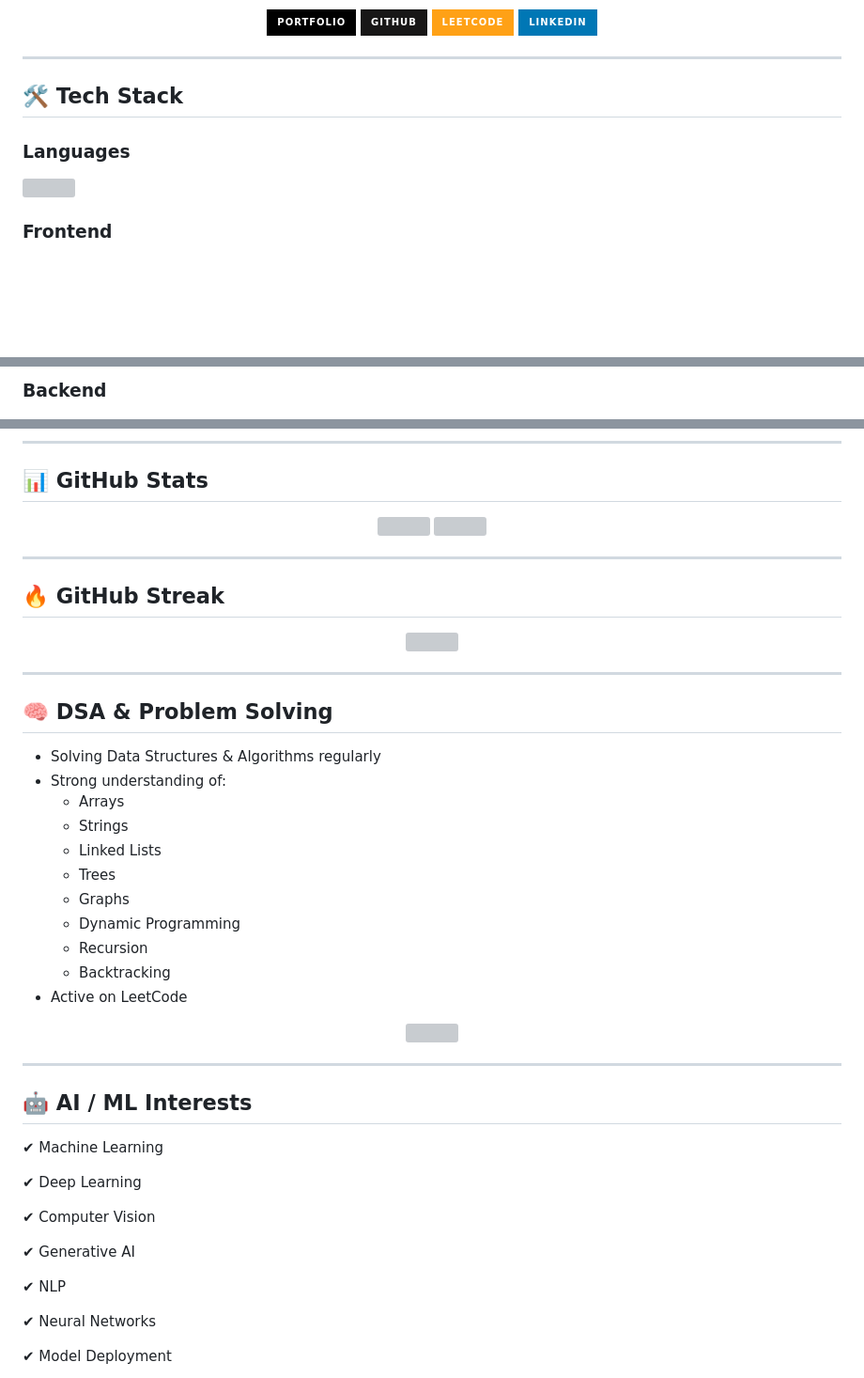
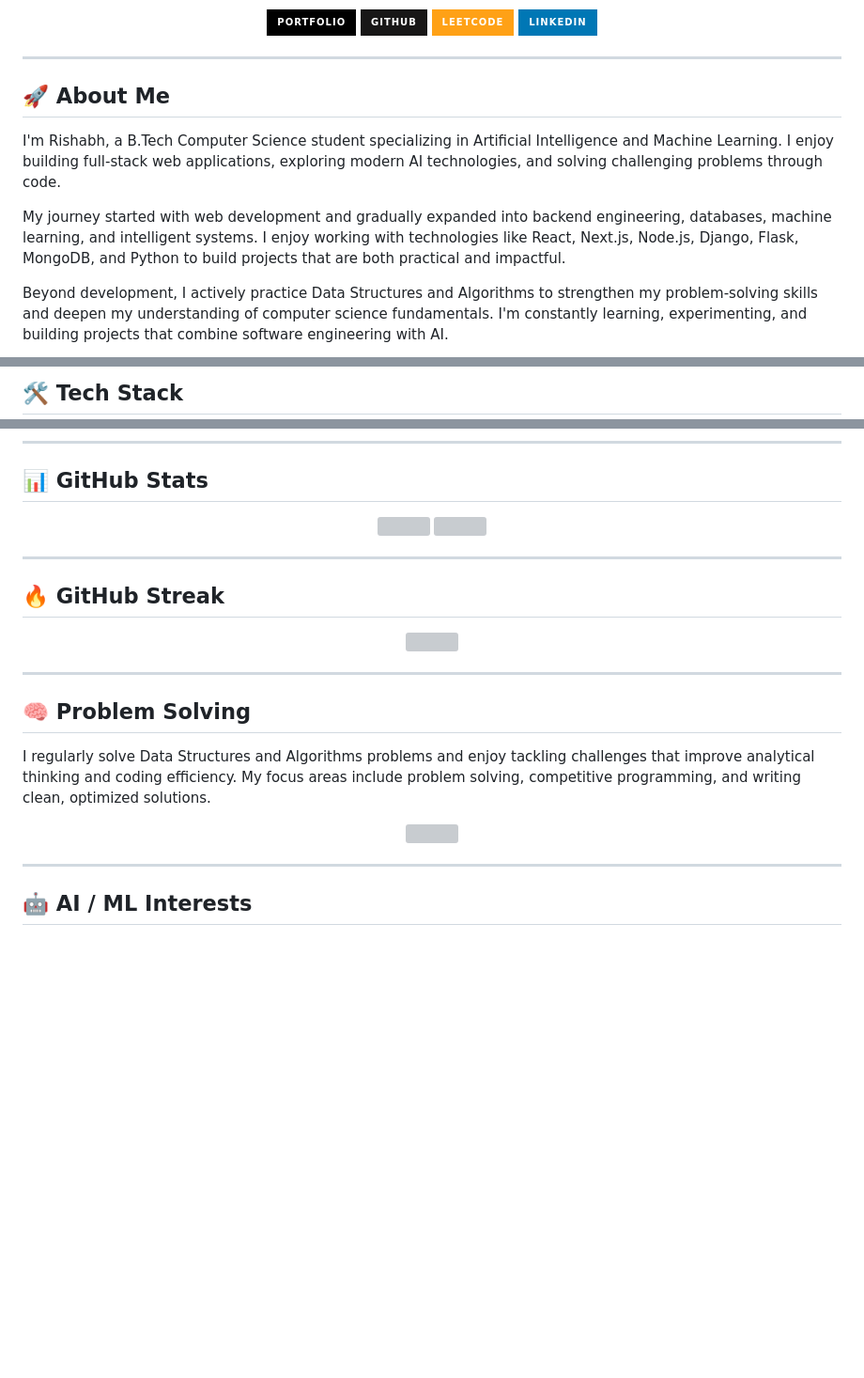
Before and after one commit to rishabh-rb/Rishabh-rb, a Markdown page: README.md, 3 parts joined by grey strips. Shown at 94% size. Drawn GitHub-style; badges without logos; blank space fills up the shorter version; grey boxes are pictures that could not be loaded.

```diff
--- a/README.md
+++ b/README.md
@@ -28,13 +32,11 @@ Passionate about building scalable applications, solving DSA problems, and explo
 
 ---
 
-## 🛠 Tech Stack
+## 🚀 About Me
 
-### Languages
+I'm Rishabh, a B.Tech Computer Science student specializing in Artificial Intelligence and Machine Learning. I enjoy building full-stack web applications, exploring modern AI technologies, and solving challenging problems through code.
 
-<p>
-<img src="https://skillicons.dev/icons?i=c,java,python,javascript" />
-</p>
+My journey started with web development and gradually expanded into backend engineering, databases, machine learning, and intelligent systems. I enjoy working with technologies like React, Next.js, Node.js, Django, Flask, MongoDB, and Python to build projects that are both practical and impactful.
 
-### Frontend
+Beyond development, I actively practice Data Structures and Algorithms to strengthen my problem-solving skills and deepen my understanding of computer science fundamentals. I'm constantly learning, experimenting, and building projects that combine software engineering with AI.
 
@@ -44,3 +44,3 @@ Passionate about building scalable applications, solving DSA problems, and explo
 
-### Backend
+## 🛠️ Tech Stack
 
@@ -80,28 +62,18 @@ Passionate about building scalable applications, solving DSA problems, and explo
 ## 🔥 GitHub Streak
 
 <p align="center">
-<img src="https://github-readme-streak-stats.herokuapp.com/?user=rishabh-rb&theme=tokyonight"/>
+<img src="https://github-readme-streak-stats.herokuapp.com/?user=rishabh-rb&theme=tokyonight" />
 </p>
 
 ---
 
-## 🧠 DSA & Problem Solving
+## 🧠 Problem Solving
 
-- Solving Data Structures & Algorithms regularly
-- Strong understanding of:
-  - Arrays
-  - Strings
-  - Linked Lists
-  - Trees
-  - Graphs
-  - Dynamic Programming
-  - Recursion
-  - Backtracking
-- Active on LeetCode
+I regularly solve Data Structures and Algorithms problems and enjoy tackling challenges that improve analytical thinking and coding efficiency. My focus areas include problem solving, competitive programming, and writing clean, optimized solutions.
 
 <p align="center">
 <a href="https://leetcode.com/u/rishabh-rb/">
-<img src="https://leetcard.jacoblin.cool/rishabh-rb?theme=dark&font=Nunito"/>
+<img src="https://leetcard.jacoblin.cool/rishabh-rb?theme=dark&font=Nunito" />
 </a>
 </p>
 
@@ -109,17 +81,3 @@ Passionate about building scalable applications, solving DSA problems, and explo
 
 ## 🤖 AI / ML Interests
 
-✔ Machine Learning
-
-✔ Deep Learning
-
-✔ Computer Vision
-
-✔ Generative AI
-
-✔ NLP
-
-✔ Neural Networks
-
-✔ Model Deployment
-
```
Also changed, not shown: other parts of README.md (+22 -49 lines).
